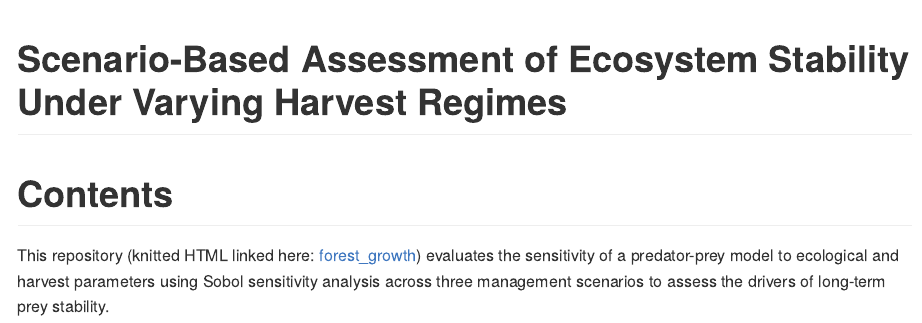
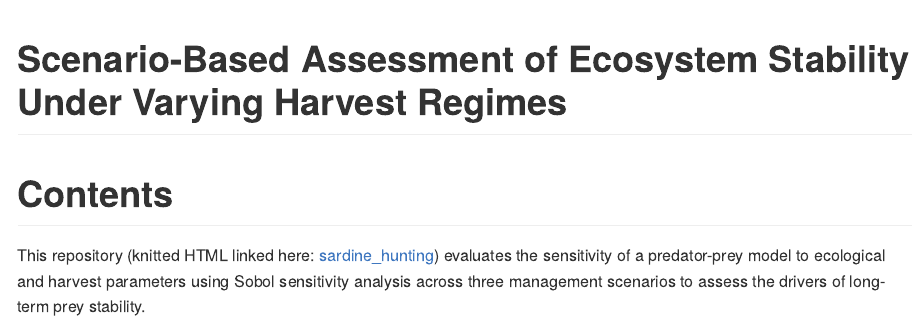
Before and after one commit to jadenorli/eds-230-hw6, an R Markdown document (README.rmd): the page in a window 1100 px wide, from its top. The pictures show the output file README.md that the author committed with the source, drawn offline in the style of GitHub.

Commit message:
updating README again

```diff
--- a/README.rmd
+++ b/README.rmd
@@ -7,4 +7,4 @@ output:
 
 # Contents
 
-This repository (knitted HTML linked here: [forest_growth](https://jadenorli.github.io/eds-230-hw6/code/EDS_230_HW6.html)) evaluates the sensitivity of a predator-prey model to ecological and harvest parameters using Sobol sensitivity analysis across three management scenarios to assess the drivers of long-term prey stability.
+This repository (knitted HTML linked here: [sardine_hunting](https://jadenorli.github.io/eds-230-hw6/code/EDS_230_HW6.html)) evaluates the sensitivity of a predator-prey model to ecological and harvest parameters using Sobol sensitivity analysis across three management scenarios to assess the drivers of long-term prey stability.
```
Also changed, not shown: README.md.
